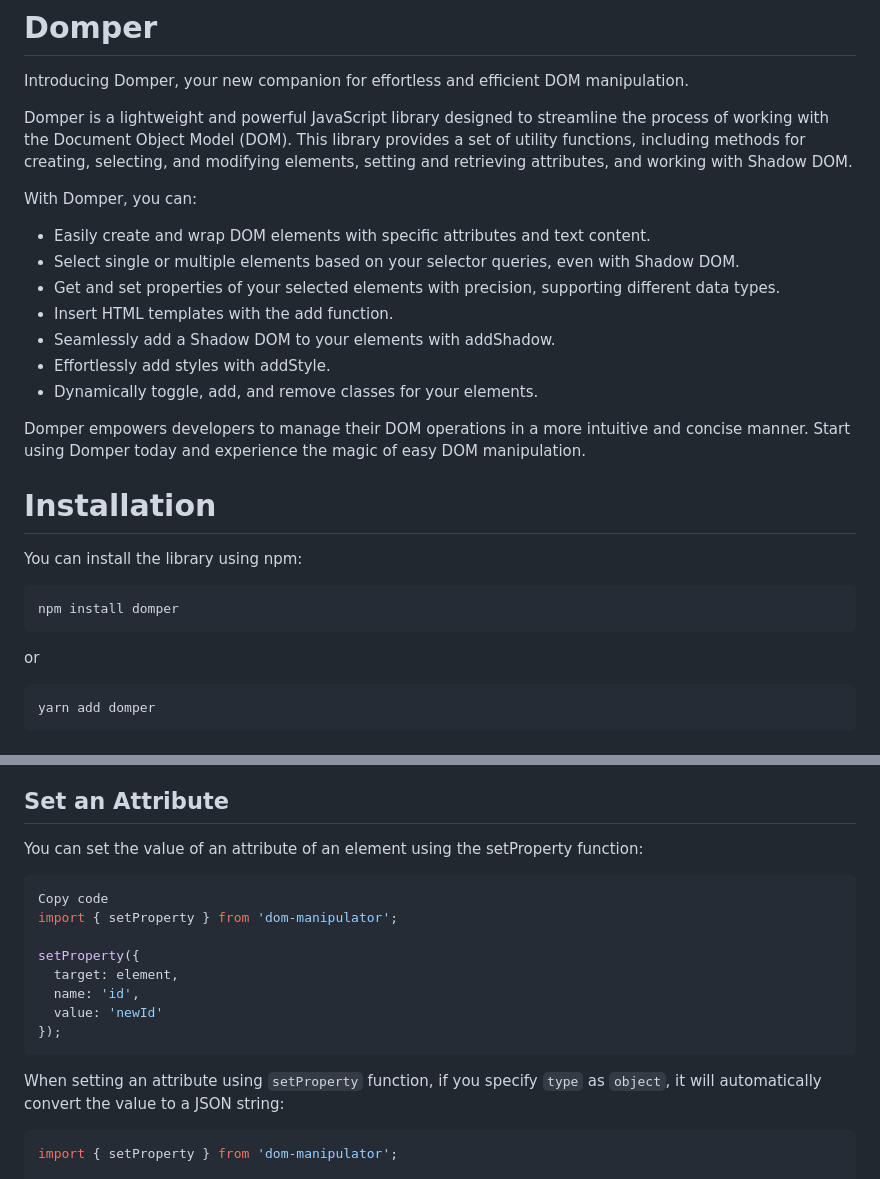
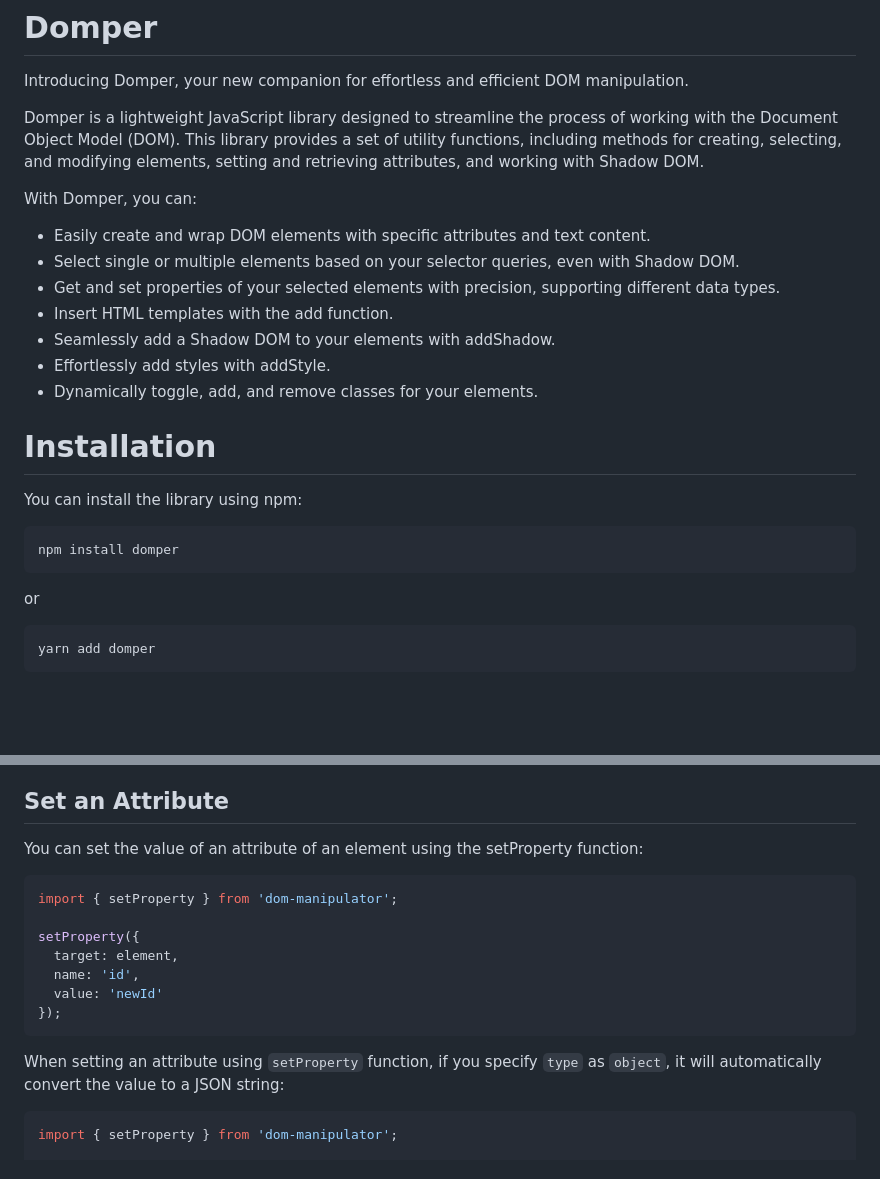
Before and after one commit to realsnoopso/domper, a Markdown page: README.md, 2 parts joined by grey strips. Rendered like a GitHub page; blank space fills up the shorter version.

````diff
--- a/README.md
+++ b/README.md
@@ -2,7 +2,7 @@
 
 Introducing Domper, your new companion for effortless and efficient DOM manipulation.
 
-Domper is a lightweight and powerful JavaScript library designed to streamline the process of working with the Document Object Model (DOM). This library provides a set of utility functions, including methods for creating, selecting, and modifying elements, setting and retrieving attributes, and working with Shadow DOM.
+Domper is a lightweight JavaScript library designed to streamline the process of working with the Document Object Model (DOM). This library provides a set of utility functions, including methods for creating, selecting, and modifying elements, setting and retrieving attributes, and working with Shadow DOM.
 
 With Domper, you can:
 
@@ -14,7 +14,6 @@ With Domper, you can:
 - Effortlessly add styles with addStyle.
 - Dynamically toggle, add, and remove classes for your elements.
 
-Domper empowers developers to manage their DOM operations in a more intuitive and concise manner. Start using Domper today and experience the magic of easy DOM manipulation.
 
 # Installation
 
@@ -25,6 +24,7 @@ npm install domper
 ```
 
 or
+
 ```
 yarn add domper
 ```
@@ -111,8 +111,7 @@ const dataObject = getProperty({
 
 You can set the value of an attribute of an element using the setProperty function:
 
-```ts
-Copy code
+```js
 import { setProperty } from 'dom-manipulator';
 
 setProperty({
@@ -124,7 +123,7 @@ setProperty({
 
 When setting an attribute using `setProperty` function, if you specify `type` as `object`, it will automatically convert the value to a JSON string:
 
-```ts
+```js
 import { setProperty } from 'dom-manipulator';
 
 setProperty({
````
Also changed, not shown: other parts of README.md (+7 -7 lines).
